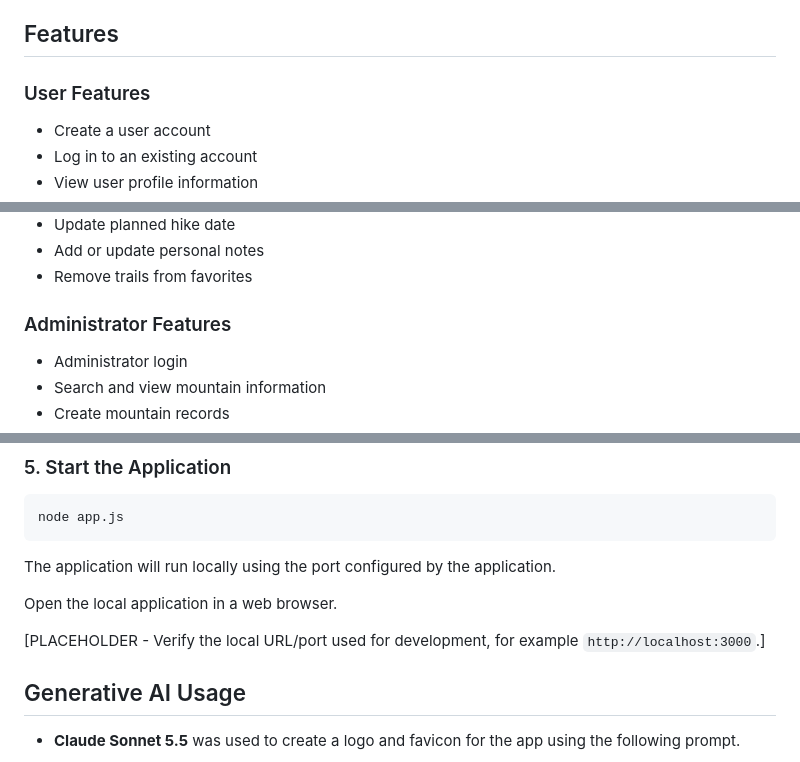
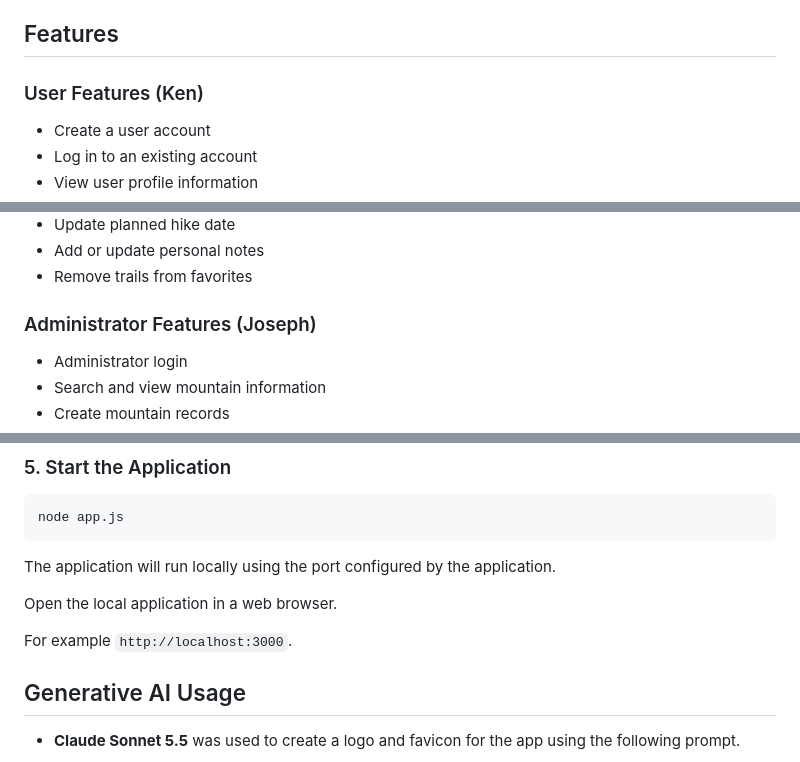
Before and after one commit to joseph-sikowitz/mountain-explorer, a Markdown page: README.md, 3 parts joined by grey strips. Rendered like a GitHub page.

```diff
--- a/README.md
+++ b/README.md
@@ -55,7 +55,7 @@ The application supports both regular users and administrators. Regular users ca
 
 ## Features
 
-### User Features
+### User Features (Ken)
 
 - Create a user account
 - Log in to an existing account
@@ -72,7 +72,7 @@ The application supports both regular users and administrators. Regular users ca
 - Add or update personal notes
 - Remove trails from favorites
 
-### Administrator Features
+### Administrator Features (Joseph)
 
 - Administrator login
 - Search and view mountain information
@@ -228,7 +228,7 @@ The application will run locally using the port configured by the application.
 
 Open the local application in a web browser.
 
-[PLACEHOLDER - Verify the local URL/port used for development, for example `http://localhost:3000`.]
+For example `http://localhost:3000`.
 
 ## Generative AI Usage
 
```
Also changed, not shown: other parts of README.md (+8 -8 lines).
